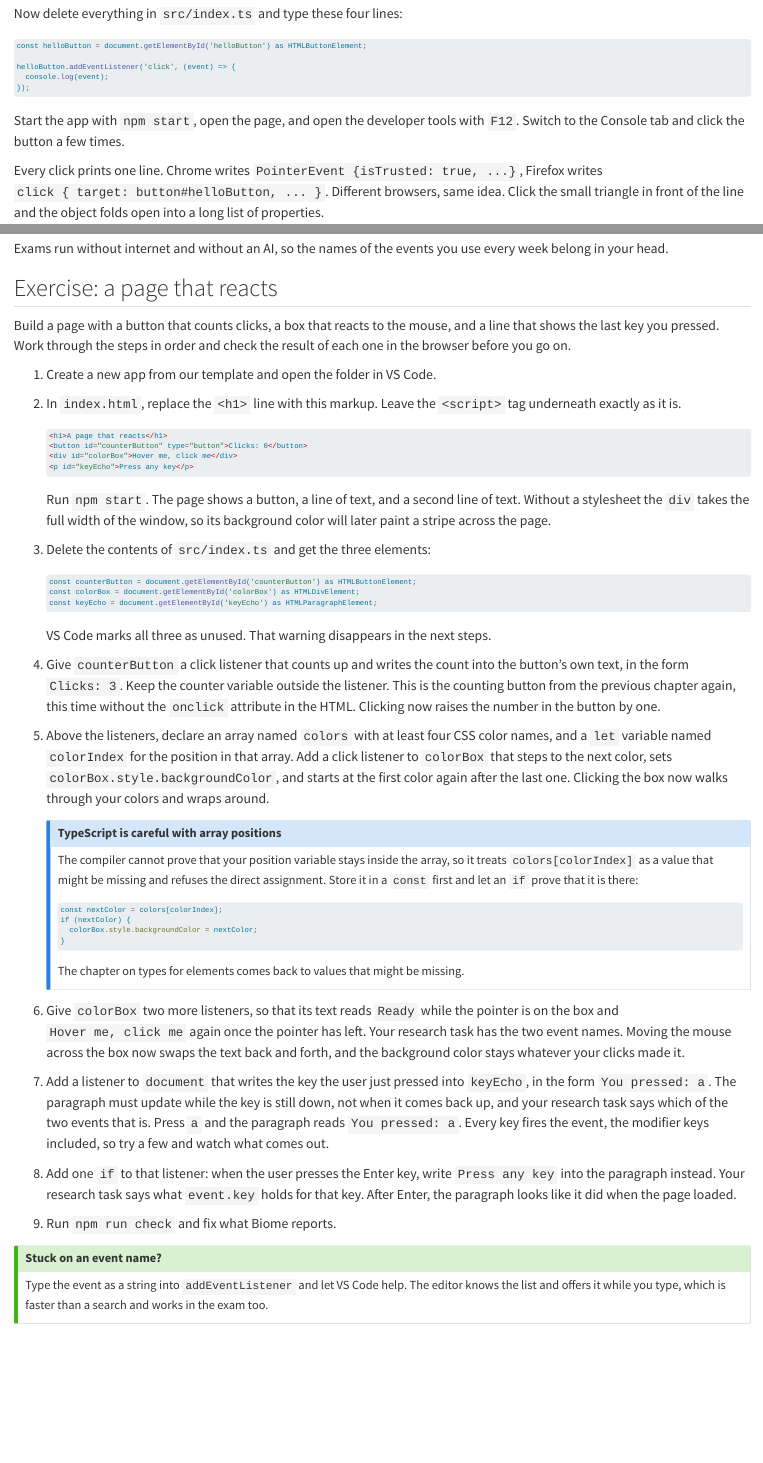
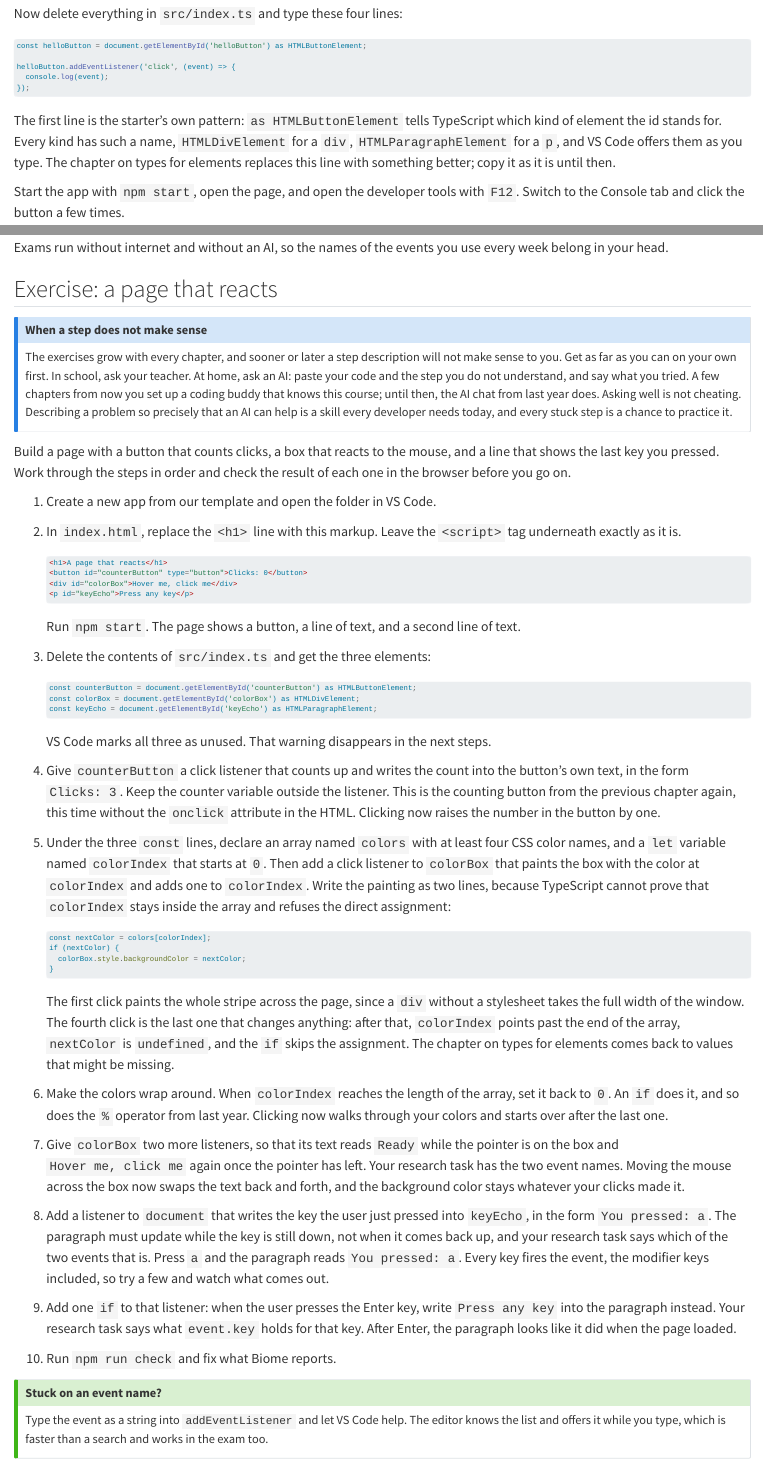
Before and after one commit to rstropek/ddp-ts-oop-course, a Quarto document (0020-dom/0020-events.qmd): the page in a window 1100 px wide, from 310 px down, and a second part further down, joined at a grey line. Rendered offline with R 4.5, knitr and Pandoc in place of Quarto, with nearby package versions.

Commit message:
Events exercise: split the color step, explain the as-cast, add the stuck-step note
Co-Authored-By: Claude Fable 5 <noreply@anthropic.com>

````diff
--- a/0020-dom/0020-events.qmd
+++ b/0020-dom/0020-events.qmd
@@ -27,6 +27,12 @@ helloButton.addEventListener('click', (event) => {
   console.log(event);
 });
 ```
+
+The first line is the starter's own pattern: `as HTMLButtonElement` tells
+TypeScript which kind of element the id stands for. Every kind has such a
+name, `HTMLDivElement` for a `div`, `HTMLParagraphElement` for a `p`, and VS
+Code offers them as you type. The chapter on types for elements replaces this
+line with something better; copy it as it is until then.
 
 Start the app with `npm start`, open the page, and open the developer tools
 with `F12`. Switch to the Console tab and click the button a few times.
@@ -176,9 +182,23 @@ use every week belong in your head.
 
 ## Exercise: a page that reacts {#sec-events-exercise}
 
+::: {.callout-note}
+## When a step does not make sense
+
+The exercises grow with every chapter, and sooner or later a step description
+will not make sense to you. Get as far as you can on your own first. In
+school, ask your teacher. At home, ask an AI: paste your code and the step
+you do not understand, and say what you tried. A few chapters from now you set
+up a coding buddy that knows this course; until then, the AI chat from last
+year does. Asking well is not cheating. Describing a problem so precisely that
+an AI can help is a skill every developer needs today, and every stuck step
+is a chance to practice it.
+:::
+
 Build a page with a button that counts clicks, a box that reacts to the
-mouse, and a line that shows the last key you pressed. Work through the steps in order and check the result of each one in the
-browser before you go on.
+mouse, and a line that shows the last key you pressed. Work through the
+steps in order and check the result of each one in the browser before you
+go on.
 
 1. Create a new app from our template and open the
    folder in VS Code.
@@ -194,8 +214,7 @@ browser before you go on.
    ```
 
    Run `npm start`. The page shows a button, a line of text, and a second line
-   of text. Without a stylesheet the `div` takes the full width of the window,
-   so its background color will later paint a stripe across the page.
+   of text.
 
 3. Delete the contents of `src/index.ts` and get the three elements:
 
@@ -214,20 +233,12 @@ browser before you go on.
    chapter again, this time without the `onclick` attribute in the HTML.
    Clicking now raises the number in the button by one.
 
-5. Above the listeners, declare an array named `colors` with at least four CSS
-   color names, and a `let` variable named `colorIndex` for the position in
-   that array. Add a click listener to `colorBox` that steps to the next
-   color, sets `colorBox.style.backgroundColor`, and starts at the first color
-   again after the last one. Clicking the box now walks through your colors
-   and wraps around.
-
-   ::: {.callout-note}
-   ## TypeScript is careful with array positions
-
-   The compiler cannot prove that your position variable stays inside the
-   array, so it treats `colors[colorIndex]` as a value that might be missing
-   and refuses the direct assignment. Store it in a `const` first and let an
-   `if` prove that it is there:
+5. Under the three `const` lines, declare an array named `colors` with at
+   least four CSS color names, and a `let` variable named `colorIndex` that
+   starts at `0`. Then add a click listener to `colorBox` that paints the box
+   with the color at `colorIndex` and adds one to `colorIndex`. Write the
+   painting as two lines, because TypeScript cannot prove that `colorIndex`
+   stays inside the array and refuses the direct assignment:
 
    ```ts
    const nextColor = colors[colorIndex];
@@ -236,29 +247,37 @@ browser before you go on.
    }
    ```
 
-   The chapter on types for elements comes back to values that might be
-   missing.
-   :::
+   The first click paints the whole stripe across the page, since a `div`
+   without a stylesheet takes the full width of the window. The fourth click
+   is the last one that changes anything: after that, `colorIndex` points past
+   the end of the array, `nextColor` is `undefined`, and the `if` skips the
+   assignment. The chapter on types for elements comes back to values that
+   might be missing.
 
-6. Give `colorBox` two more listeners, so that its text reads `Ready` while the
+6. Make the colors wrap around. When `colorIndex` reaches the length of the
+   array, set it back to `0`. An `if` does it, and so does the `%` operator
+   from last year. Clicking now walks through your colors and starts over
+   after the last one.
+
+7. Give `colorBox` two more listeners, so that its text reads `Ready` while the
    pointer is on the box and `Hover me, click me` again once the pointer has
    left. Your research task has the two event names. Moving the mouse across
    the box now swaps the text back and forth, and the background color stays
    whatever your clicks made it.
 
-7. Add a listener to `document` that writes the key the user just pressed into
+8. Add a listener to `document` that writes the key the user just pressed into
    `keyEcho`, in the form `You pressed: a`. The paragraph must update while the
    key is still down, not when it comes back up, and your research task says
    which of the two events that is. Press `a` and the paragraph reads
    `You pressed: a`. Every key fires the event, the modifier keys included, so
    try a few and watch what comes out.
 
-8. Add one `if` to that listener: when the user presses the Enter key, write
+9. Add one `if` to that listener: when the user presses the Enter key, write
    `Press any key` into the paragraph instead. Your research task says what
    `event.key` holds for that key. After Enter, the paragraph looks like it did
    when the page loaded.
 
-9. Run `npm run check` and fix what Biome reports.
+10. Run `npm run check` and fix what Biome reports.
 
 ::: {.callout-tip}
 ## Stuck on an event name?
````
